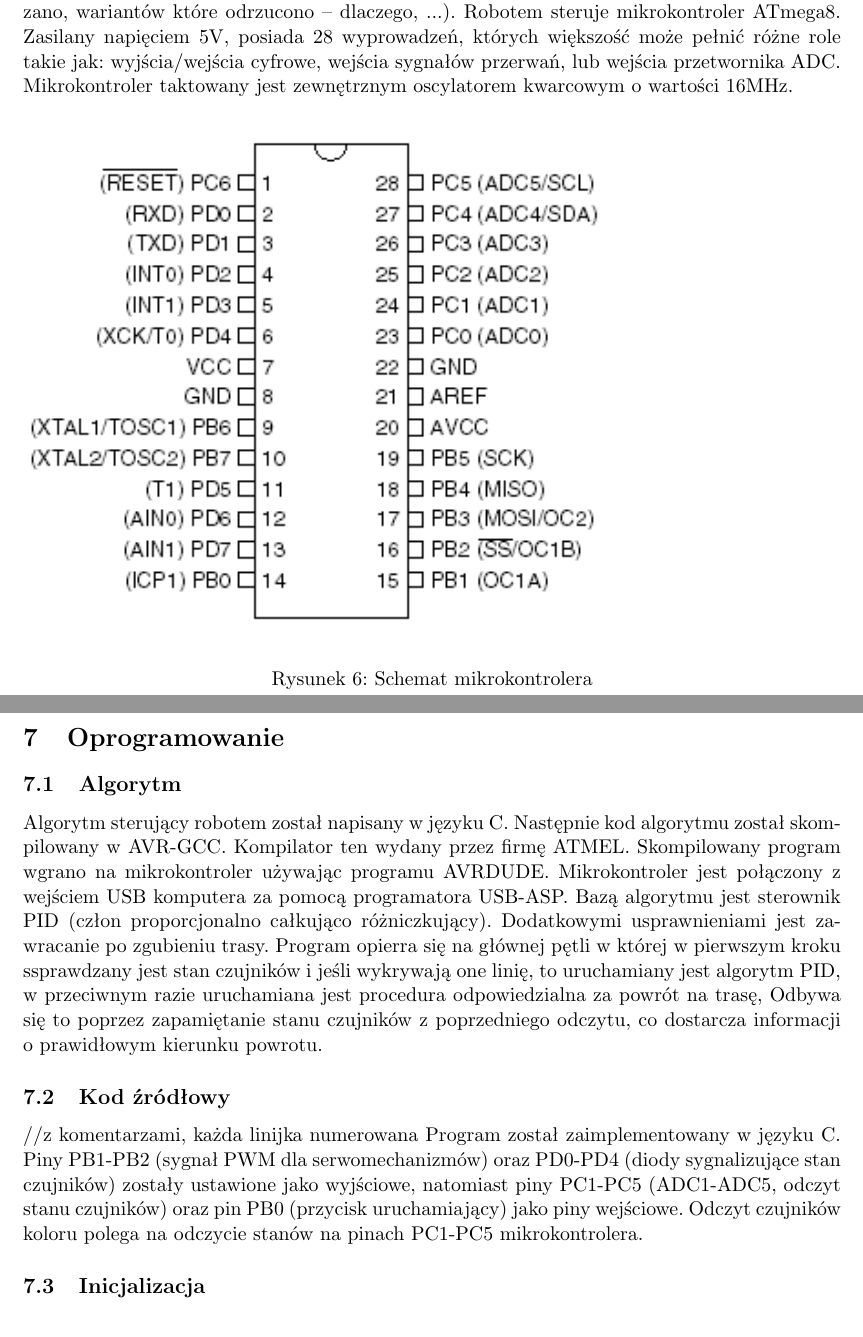
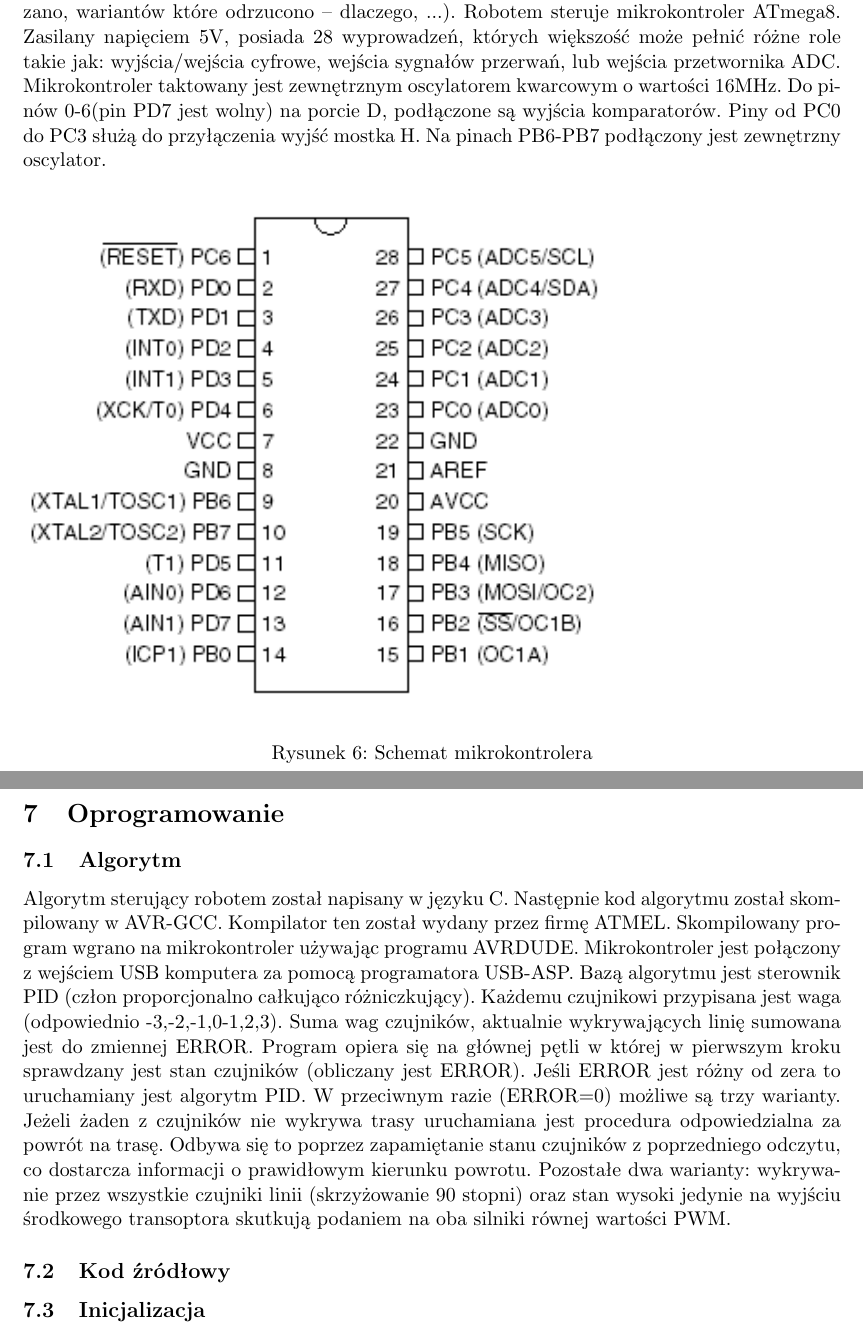
Before and after one commit to maciejjo/zubron, a LaTeX document (doc/dokumentacja.tex): two parts of pages 9 and 10 of 15, joined at a grey line, cut so that both start at the same text. Compiled offline with pdfLaTeX.

Commit message:
last commit

```diff
--- a/doc/dokumentacja.tex
+++ b/doc/dokumentacja.tex
@@ -203,7 +203,8 @@ wybranego mikrokontrolera, otoczenie mikrokontrolera, innych danych dotyczących
 nania, problemów które rozwiązano, wariantów które odrzucono – dlaczego, ...).
   Robotem steruje mikrokontroler ATmega8. Zasilany napięciem 5V, posiada 28 wyprowadzeń, których większość może pełnić różne role takie jak: wyjścia/wejścia cyfrowe, wejścia sygnałów przerwań, lub wejścia przetwornika ADC.
   Mikrokontroler taktowany jest zewnętrznym oscylatorem kwarcowym o wartości 16MHz.
-
+  Do pinów 0-6(pin PD7 jest wolny) na porcie D, podłączone są wyjścia komparatorów. Piny od PC0 do PC3 służą do przyłączenia wyjść mostka H.
+  Na pinach PB6-PB7 podłączony jest zewnętrzny oscylator.
 
 \begin{figure}[H]
   \includegraphics[scale=1]{atmega8}
@@ -212,12 +213,14 @@ nania, problemów które rozwiązano, wariantów które odrzucono – dlaczego,
 
 \section{Oprogramowanie}
   \subsection{Algorytm}
-  Algorytm sterujący robotem został napisany w języku C. Następnie kod algorytmu został skompilowany w AVR-GCC. Kompilator ten wydany przez firmę ATMEL. Skompilowany program wgrano na mikrokontroler używając programu AVRDUDE. Mikrokontroler jest połączony z wejściem USB komputera za pomocą programatora USB-ASP.
-  Bazą algorytmu jest sterownik PID (człon proporcjonalno całkująco różniczkujący). Dodatkowymi usprawnieniami jest zawracanie po zgubieniu trasy. Program opierra się na głównej pętli w której w pierwszym kroku ssprawdzany jest stan czujników i jeśli wykrywają one linię, to uruchamiany jest algorytm PID, w przeciwnym razie uruchamiana jest procedura odpowiedzialna za powrót na trasę, Odbywa się to poprzez zapamiętanie stanu czujników z poprzedniego odczytu, co dostarcza informacji o prawidłowym kierunku powrotu.
+  Algorytm sterujący robotem został napisany w języku C. Następnie kod algorytmu został skompilowany w AVR-GCC. Kompilator ten został wydany przez firmę ATMEL. Skompilowany program wgrano na mikrokontroler używając programu AVRDUDE. Mikrokontroler jest połączony z wejściem USB komputera za pomocą programatora USB-ASP.
+  Bazą algorytmu jest sterownik PID (człon proporcjonalno całkująco różniczkujący). Każdemu czujnikowi przypisana jest waga (odpowiednio -3,-2,-1,0-1,2,3). Suma wag czujników, aktualnie wykrywających linię sumowana jest do zmiennej ERROR.
+   Program opiera się na głównej pętli w której w pierwszym kroku sprawdzany jest stan czujników (obliczany jest ERROR).
+   Jeśli ERROR jest różny od zera to uruchamiany jest algorytm PID. W przeciwnym razie (ERROR=0) możliwe są trzy warianty.
+   Jeżeli żaden z czujników nie wykrywa trasy uruchamiana jest procedura odpowiedzialna za powrót na trasę. Odbywa się to poprzez zapamiętanie stanu czujników z poprzedniego odczytu, co dostarcza informacji o prawidłowym kierunku powrotu.
+   Pozostałe dwa warianty: wykrywanie przez wszystkie czujniki linii (skrzyżowanie 90 stopni) oraz stan wysoki jedynie na wyjściu środkowego transoptora skutkują podaniem na oba silniki równej wartości PWM.
 
   \subsection{Kod źródłowy}
-//z komentarzami, każda linijka numerowana
-  Program został zaimplementowany w języku C. Piny PB1-PB2 (sygnał PWM dla serwomechanizmów) oraz PD0-PD4 (diody sygnalizujące stan czujników) zostały ustawione jako wyjściowe, natomiast piny PC1-PC5 (ADC1-ADC5, odczyt stanu czujników) oraz pin PB0 (przycisk uruchamiający) jako piny wejściowe. Odczyt czujników koloru polega na odczycie stanów na pinach PC1-PC5 mikrokontrolera.
   \subsection{Inicjalizacja} (procedury uruchomieniowe, narzędzia i metody, innych danych doty-
 czących wykonania, problemów które rozwiązano, wariantów które odrzucono – dlaczego,
 ...).
```
Also changed, not shown: doc/dokumentacja.tex (3 more changed lines).
